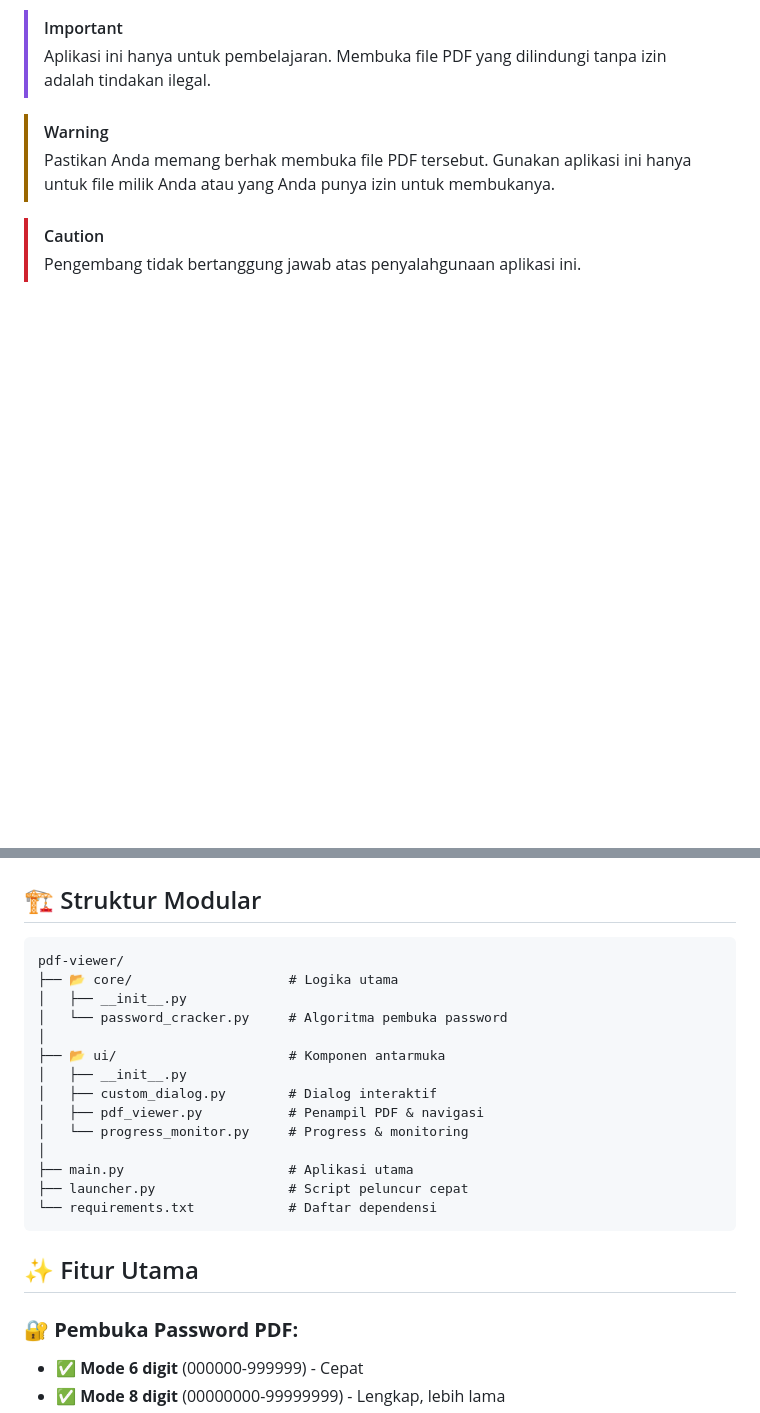
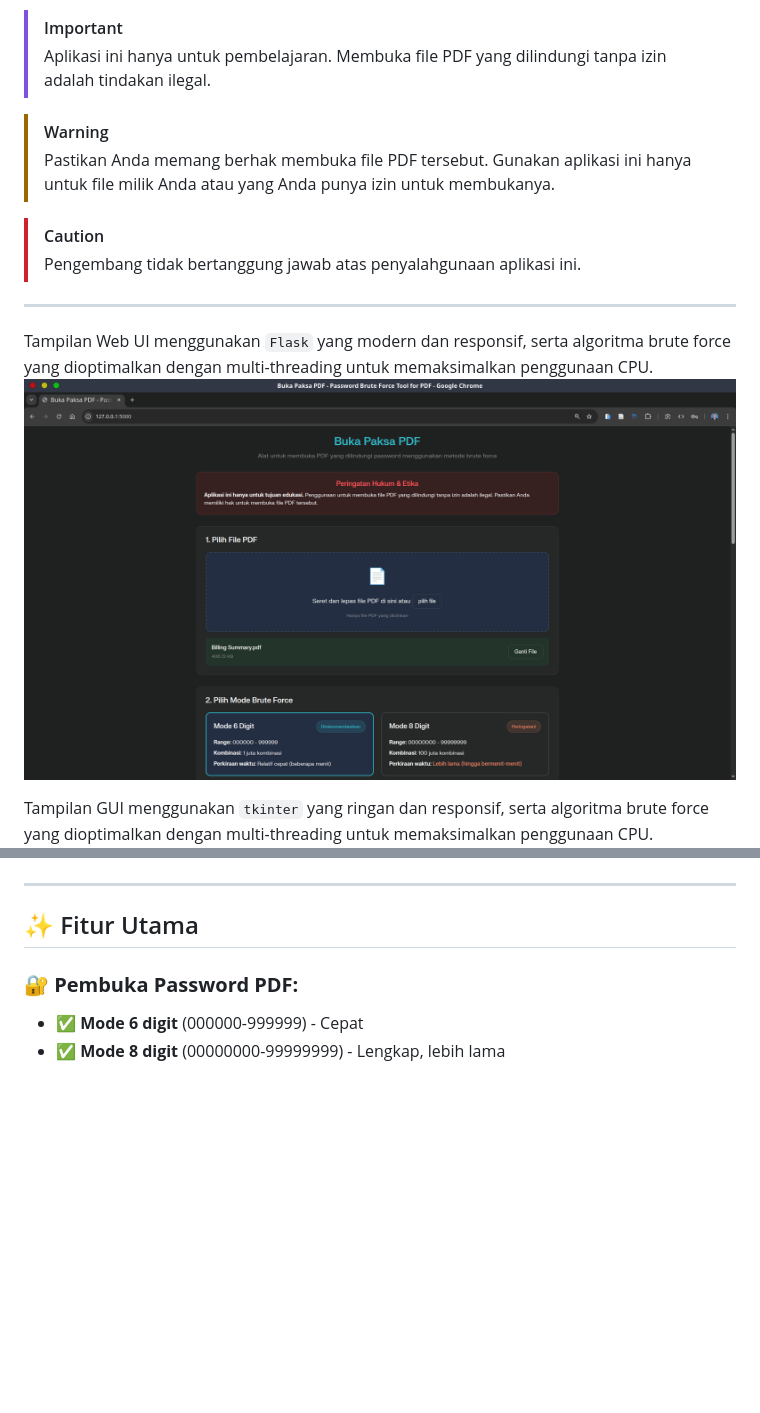
Before and after one commit to alrescha79-cmd/buka-paksa-pdf, a Markdown page: README.md, 2 parts joined by grey strips. Drawn GitHub-style; pictures changed too: image1.png (added); blank space fills up the shorter version.

````diff
--- a/README.md
+++ b/README.md
@@ -11,26 +11,15 @@ Aplikasi ini membantu Anda membuka file PDF yang terkunci password dengan metode
 > [!CAUTION]
 > Pengembang tidak bertanggung jawab atas penyalahgunaan aplikasi ini.
 
+---
+
+Tampilan Web UI menggunakan `Flask` yang modern dan responsif, serta algoritma brute force yang dioptimalkan dengan multi-threading untuk memaksimalkan penggunaan CPU.
+![Tampilan Aplikasi](image1.png)
+
+Tampilan GUI menggunakan `tkinter` yang ringan dan responsif, serta algoritma brute force yang dioptimalkan dengan multi-threading untuk memaksimalkan penggunaan CPU.
 ![Tampilan Aplikasi](image.png)
 
-## 🏗️ Struktur Modular
-
-```
-pdf-viewer/
-├── 📂 core/                    # Logika utama
-│   ├── __init__.py
-│   └── password_cracker.py     # Algoritma pembuka password
-│
-├── 📂 ui/                      # Komponen antarmuka
-│   ├── __init__.py
-│   ├── custom_dialog.py        # Dialog interaktif
-│   ├── pdf_viewer.py           # Penampil PDF & navigasi
-│   └── progress_monitor.py     # Progress & monitoring
-│
-├── main.py                     # Aplikasi utama
-├── launcher.py                 # Script peluncur cepat
-└── requirements.txt            # Daftar dependensi
-```
+---
 
 ## ✨ Fitur Utama
 
````
Also changed, not shown: other parts of README.md (+22 -8 lines), 5 other files.
